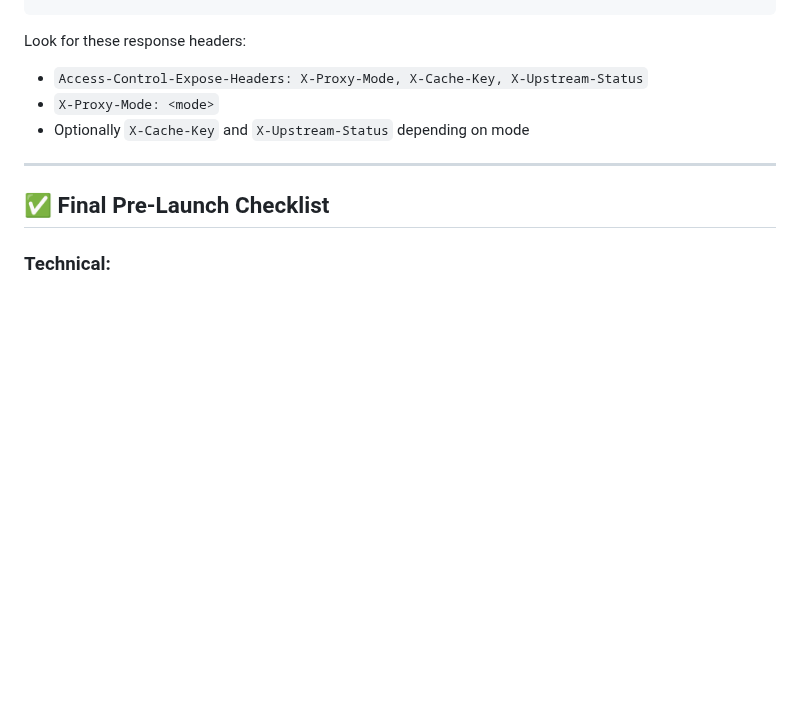
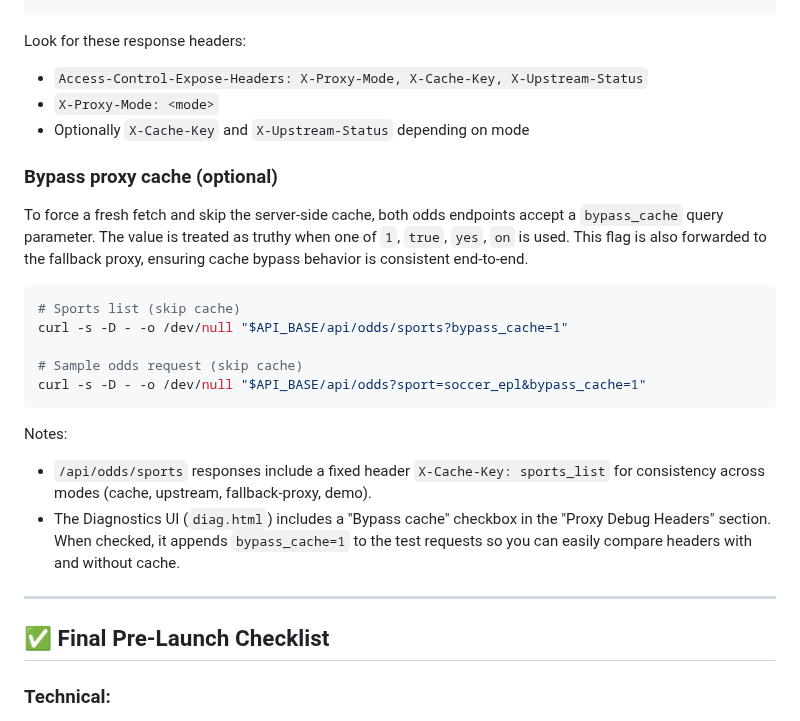
Before and after one commit to CarMo11/Scoreleague, a Markdown page: TESTING_SETUP_GUIDE.md, the part around the change. Rendered like a GitHub page; blank space fills up the shorter version.

Commit message:
docs: add bypass_cache parameter documentation for odds endpoints

````diff
--- a/TESTING_SETUP_GUIDE.md
+++ b/TESTING_SETUP_GUIDE.md
@@ -390,6 +390,21 @@ netlify deploy --prod
  - `X-Proxy-Mode: <mode>`
  - Optionally `X-Cache-Key` and `X-Upstream-Status` depending on mode
 
+ ### Bypass proxy cache (optional)
+ To force a fresh fetch and skip the server-side cache, both odds endpoints accept a `bypass_cache` query parameter. The value is treated as truthy when one of `1`, `true`, `yes`, `on` is used. This flag is also forwarded to the fallback proxy, ensuring cache bypass behavior is consistent end-to-end.
+
+ ```bash
+ # Sports list (skip cache)
+ curl -s -D - -o /dev/null "$API_BASE/api/odds/sports?bypass_cache=1"
+
+ # Sample odds request (skip cache)
+ curl -s -D - -o /dev/null "$API_BASE/api/odds?sport=soccer_epl&bypass_cache=1"
+ ```
+
+ Notes:
+ - `/api/odds/sports` responses include a fixed header `X-Cache-Key: sports_list` for consistency across modes (cache, upstream, fallback-proxy, demo).
+ - The Diagnostics UI (`diag.html`) includes a "Bypass cache" checkbox in the "Proxy Debug Headers" section. When checked, it appends `bypass_cache=1` to the test requests so you can easily compare headers with and without cache.
+
 ---
 
 ## ✅ Final Pre-Launch Checklist
````
